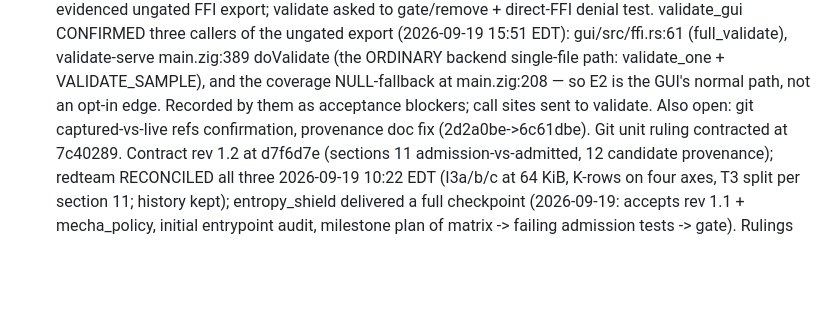
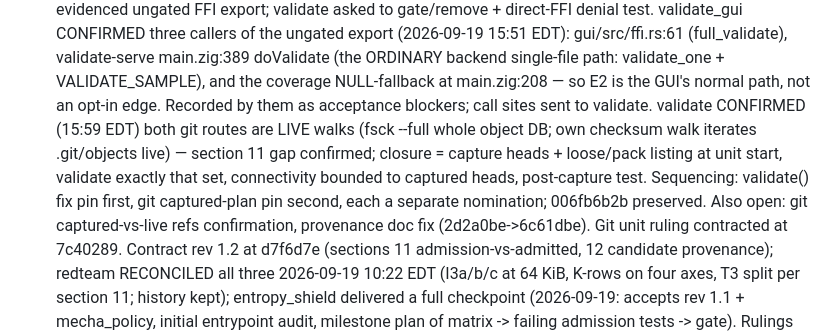
Before and after one commit to pmarreck/sigil, a Markdown page: PLAN.md, the part around the change. Drawn GitHub-style; blank space fills up the shorter version.

Commit message:
Record validate's confirmation that git routes are live walks and the closure sequencing

```diff
--- a/PLAN.md
+++ b/PLAN.md
@@ -92,7 +92,13 @@ entropy_shield, mecha-commerce. Canonical directive: LICENSE_OPERATIONS.md
       backend single-file path: validate_one + VALIDATE_SAMPLE), and the
       coverage NULL-fallback at main.zig:208 — so E2 is the GUI's normal
       path, not an opt-in edge. Recorded by them as acceptance blockers;
-      call sites sent to validate. Also open: git captured-vs-live refs confirmation,
+      call sites sent to validate. validate CONFIRMED (15:59 EDT) both
+      git routes are LIVE walks (fsck --full whole object DB; own checksum
+      walk iterates .git/objects live) — section 11 gap confirmed; closure
+      = capture heads + loose/pack listing at unit start, validate exactly
+      that set, connectivity bounded to captured heads, post-capture test.
+      Sequencing: validate() fix pin first, git captured-plan pin second,
+      each a separate nomination; 006fb6b2b preserved. Also open: git captured-vs-live refs confirmation,
       provenance doc fix (2d2a0be->6c61dbe). Git unit ruling contracted
       at 7c40289. Contract rev 1.2 at
       d7f6d7e (sections 11 admission-vs-admitted, 12 candidate provenance);
```
